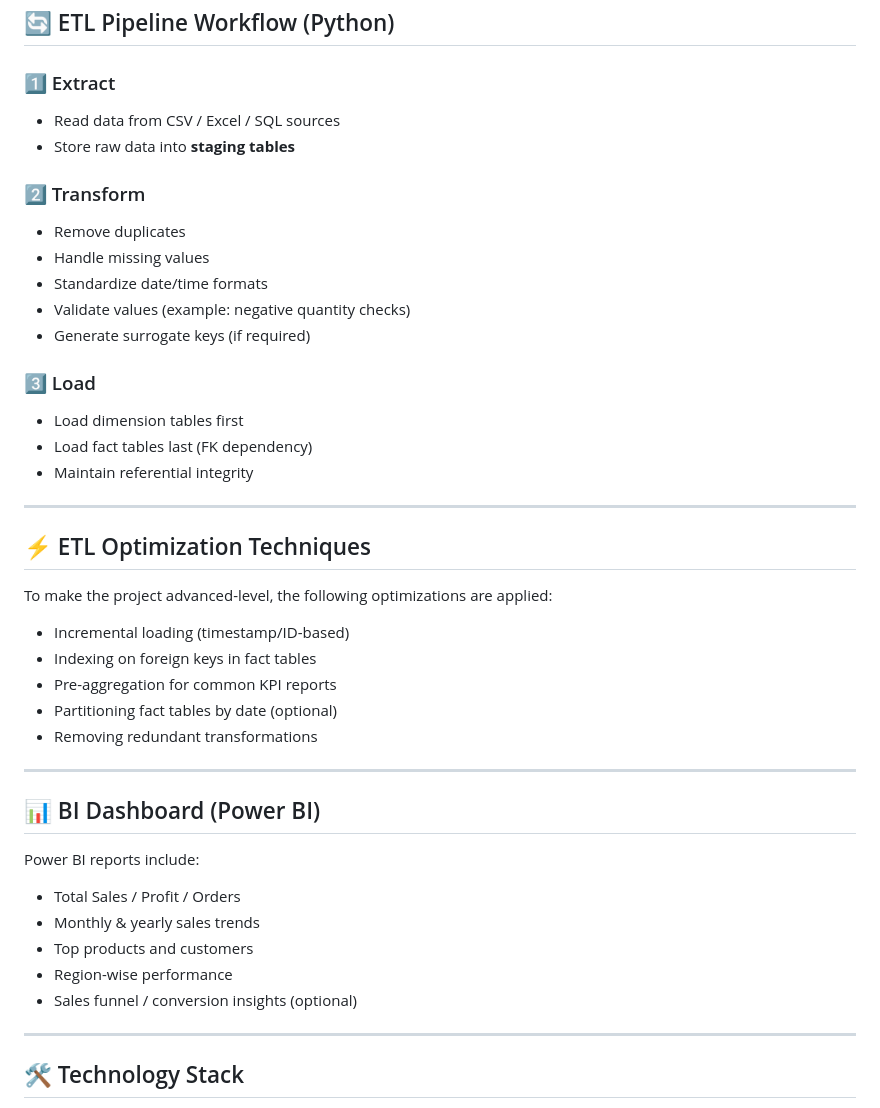
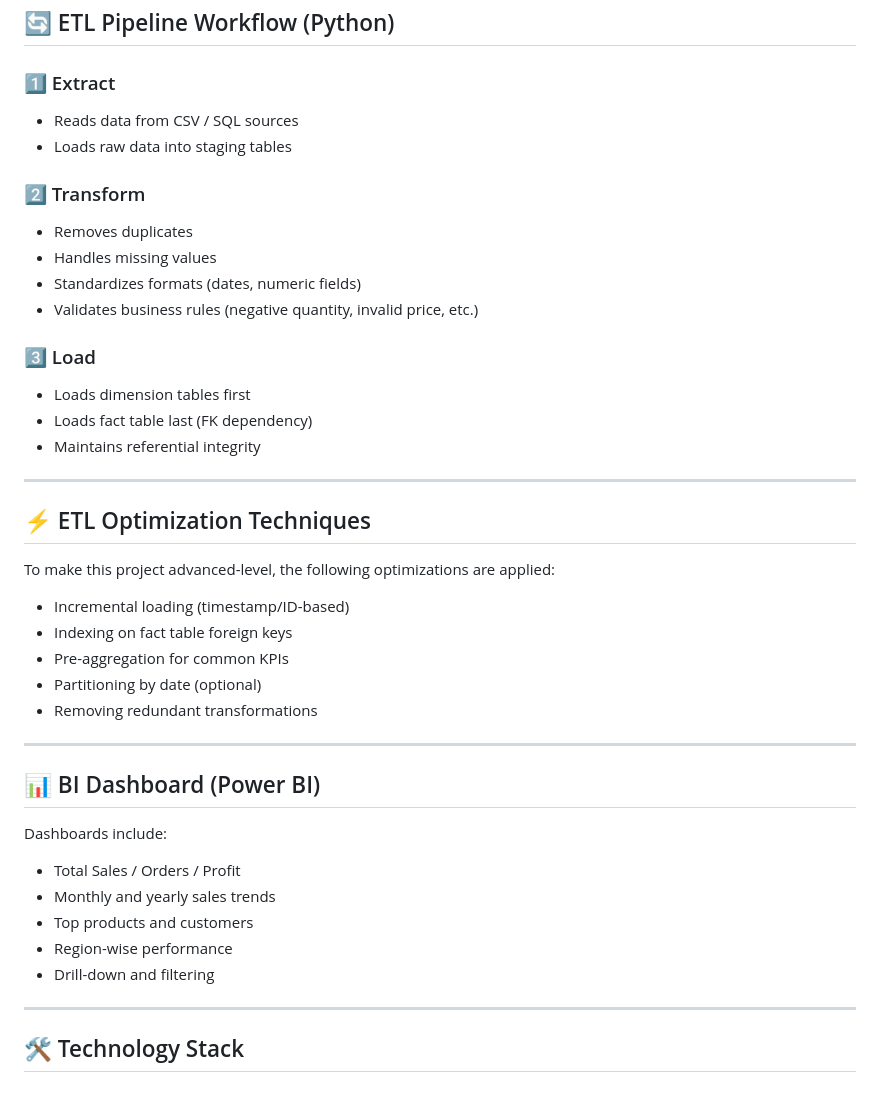
Before and after one commit to Venkateshwaran-0a7i/Data-Warehouse-Design-for-Enterprise-Business-Intelligence, a Markdown page: README.md, the part around one of its changes. GitHub-like rendering.

```diff
--- a/README.md
+++ b/README.md
@@ -73,40 +77,39 @@ Operational Data Sources → Staging Layer → ETL Pipeline → Data Warehouse
 ## 🔄 ETL Pipeline Workflow (Python)
 
 ### 1️⃣ Extract
-- Read data from CSV / Excel / SQL sources
-- Store raw data into **staging tables**
+- Reads data from CSV / SQL sources
+- Loads raw data into staging tables
 
 ### 2️⃣ Transform
-- Remove duplicates
-- Handle missing values
-- Standardize date/time formats
-- Validate values (example: negative quantity checks)
-- Generate surrogate keys (if required)
+- Removes duplicates
+- Handles missing values
+- Standardizes formats (dates, numeric fields)
+- Validates business rules (negative quantity, invalid price, etc.)
 
 ### 3️⃣ Load
-- Load dimension tables first
-- Load fact tables last (FK dependency)
-- Maintain referential integrity
+- Loads dimension tables first
+- Loads fact table last (FK dependency)
+- Maintains referential integrity
 
 ---
 
 ## ⚡ ETL Optimization Techniques
-To make the project advanced-level, the following optimizations are applied:
+To make this project advanced-level, the following optimizations are applied:
 - Incremental loading (timestamp/ID-based)
-- Indexing on foreign keys in fact tables
-- Pre-aggregation for common KPI reports
-- Partitioning fact tables by date (optional)
+- Indexing on fact table foreign keys
+- Pre-aggregation for common KPIs
+- Partitioning by date (optional)
 - Removing redundant transformations
 
 ---
 
 ## 📊 BI Dashboard (Power BI)
-Power BI reports include:
-- Total Sales / Profit / Orders
-- Monthly & yearly sales trends
+Dashboards include:
+- Total Sales / Orders / Profit
+- Monthly and yearly sales trends
 - Top products and customers
 - Region-wise performance
-- Sales funnel / conversion insights (optional)
+- Drill-down and filtering
 
 ---
 
```
Also changed, not shown: other parts of README.md (+123 -98 lines).
